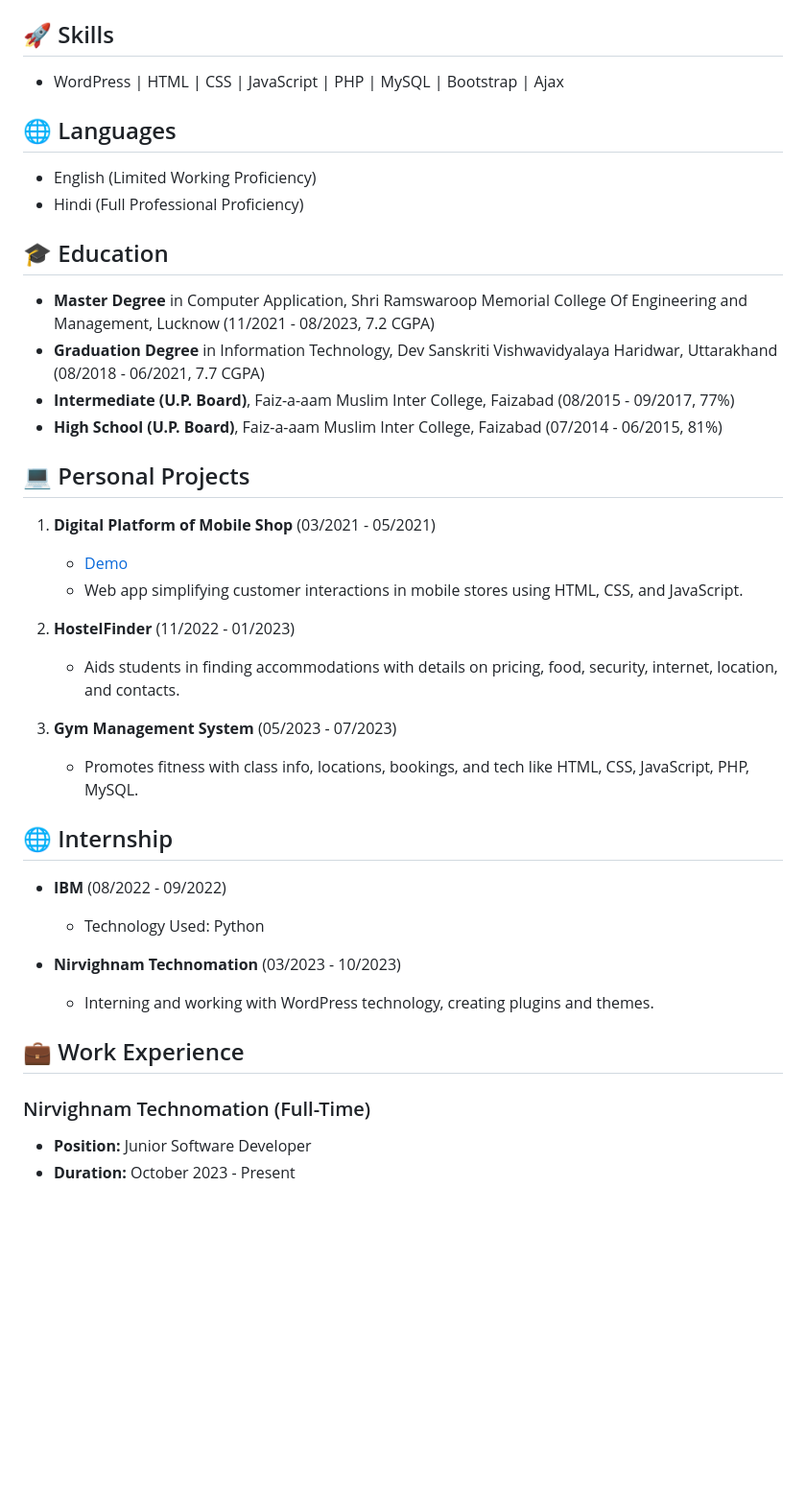
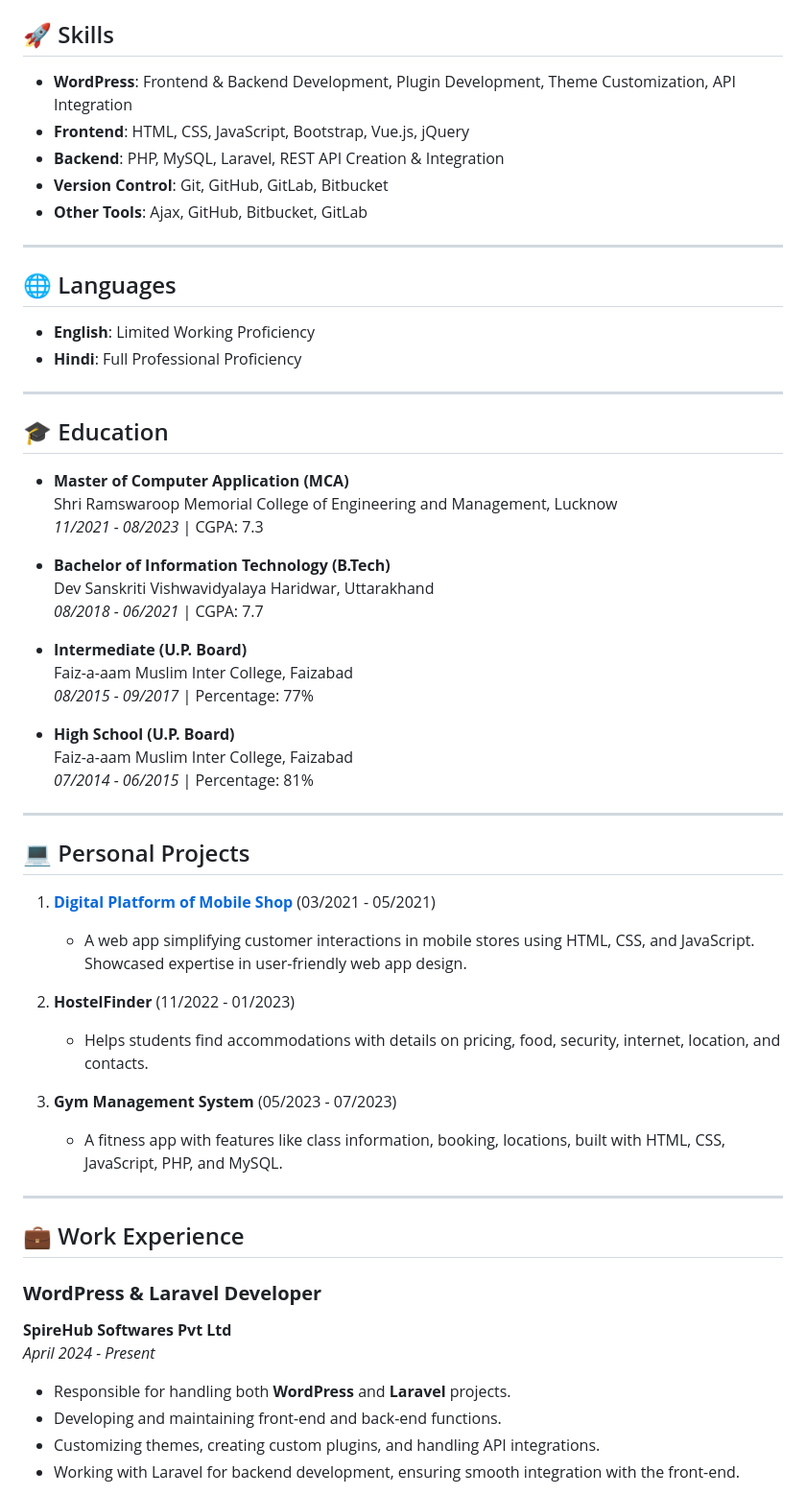
Before and after one commit to shivaniguptas206/shivani-github-profile, a Markdown page: README.md, the part around one of its changes. Shown at 96% size. Drawn GitHub-style; blank space fills up the shorter version.

```diff
--- a/README.md
+++ b/README.md
@@ -13,39 +13,61 @@
 </div>
 
 ## 🚀 Skills
-- WordPress | HTML | CSS | JavaScript | PHP | MySQL | Bootstrap | Ajax
+
+- **WordPress**: Frontend & Backend Development, Plugin Development, Theme Customization, API Integration
+- **Frontend**: HTML, CSS, JavaScript, Bootstrap, Vue.js, jQuery
+- **Backend**: PHP, MySQL, Laravel, REST API Creation & Integration
+- **Version Control**: Git, GitHub, GitLab, Bitbucket
+- **Other Tools**: Ajax, GitHub, Bitbucket, GitLab
+
+---
 
 ## 🌐 Languages
-- English (Limited Working Proficiency)
-- Hindi (Full Professional Proficiency)
+- **English**: Limited Working Proficiency
+- **Hindi**: Full Professional Proficiency
+
+---
 
 ## 🎓 Education
-- **Master Degree** in Computer Application, Shri Ramswaroop Memorial College Of Engineering and Management, Lucknow (11/2021 - 08/2023, 7.2 CGPA)
-- **Graduation Degree** in Information Technology, Dev Sanskriti Vishwavidyalaya Haridwar, Uttarakhand (08/2018 - 06/2021, 7.7 CGPA)
-- **Intermediate (U.P. Board)**, Faiz-a-aam Muslim Inter College, Faizabad (08/2015 - 09/2017, 77%)
-- **High School (U.P. Board)**, Faiz-a-aam Muslim Inter College, Faizabad (07/2014 - 06/2015, 81%)
+
+- **Master of Computer Application (MCA)**
+  Shri Ramswaroop Memorial College of Engineering and Management, Lucknow
+  *11/2021 - 08/2023* | CGPA: 7.3
+
+- **Bachelor of Information Technology (B.Tech)**
+  Dev Sanskriti Vishwavidyalaya Haridwar, Uttarakhand
+  *08/2018 - 06/2021* | CGPA: 7.7
+
+- **Intermediate (U.P. Board)**
+  Faiz-a-aam Muslim Inter College, Faizabad
+  *08/2015 - 09/2017* | Percentage: 77%
+
+- **High School (U.P. Board)**
+  Faiz-a-aam Muslim Inter College, Faizabad
+  *07/2014 - 06/2015* | Percentage: 81%
+
+---
 
 ## 💻 Personal Projects
-1. **Digital Platform of Mobile Shop** (03/2021 - 05/2021)
-   - [Demo](https://shivanimobilecenter.github.io/)
-   - Web app simplifying customer interactions in mobile stores using HTML, CSS, and JavaScript.
+
+1. **[Digital Platform of Mobile Shop](https://shivanimobilecenter.github.io/)** (03/2021 - 05/2021)
+   - A web app simplifying customer interactions in mobile stores using HTML, CSS, and JavaScript. Showcased expertise in user-friendly web app design.
 
 2. **HostelFinder** (11/2022 - 01/2023)
-   - Aids students in finding accommodations with details on pricing, food, security, internet, location, and contacts.
+   - Helps students find accommodations with details on pricing, food, security, internet, location, and contacts.
 
 3. **Gym Management System** (05/2023 - 07/2023)
-   - Promotes fitness with class info, locations, bookings, and tech like HTML, CSS, JavaScript, PHP, MySQL.
+   - A fitness app with features like class information, booking, locations, built with HTML, CSS, JavaScript, PHP, and MySQL.
 
-## 🌐 Internship
-- **IBM** (08/2022 - 09/2022)
-   - Technology Used: Python
-
-- **Nirvighnam Technomation** (03/2023 - 10/2023)
-   - Interning and working with WordPress technology, creating plugins and themes.
+---
 
 ## 💼 Work Experience
 
-### Nirvighnam Technomation (Full-Time)
-- **Position:** Junior Software Developer
-- **Duration:** October 2023 - Present
+### **WordPress & Laravel Developer**
+**SpireHub Softwares Pvt Ltd**
+*April 2024 - Present*
+- Responsible for handling both **WordPress** and **Laravel** projects.
+- Developing and maintaining front-end and back-end functions.
+- Customizing themes, creating custom plugins, and handling API integrations.
+- Working with Laravel for backend development, ensuring smooth integration with the front-end.
 
```
Also changed, not shown: other parts of README.md (+40 -3 lines).
